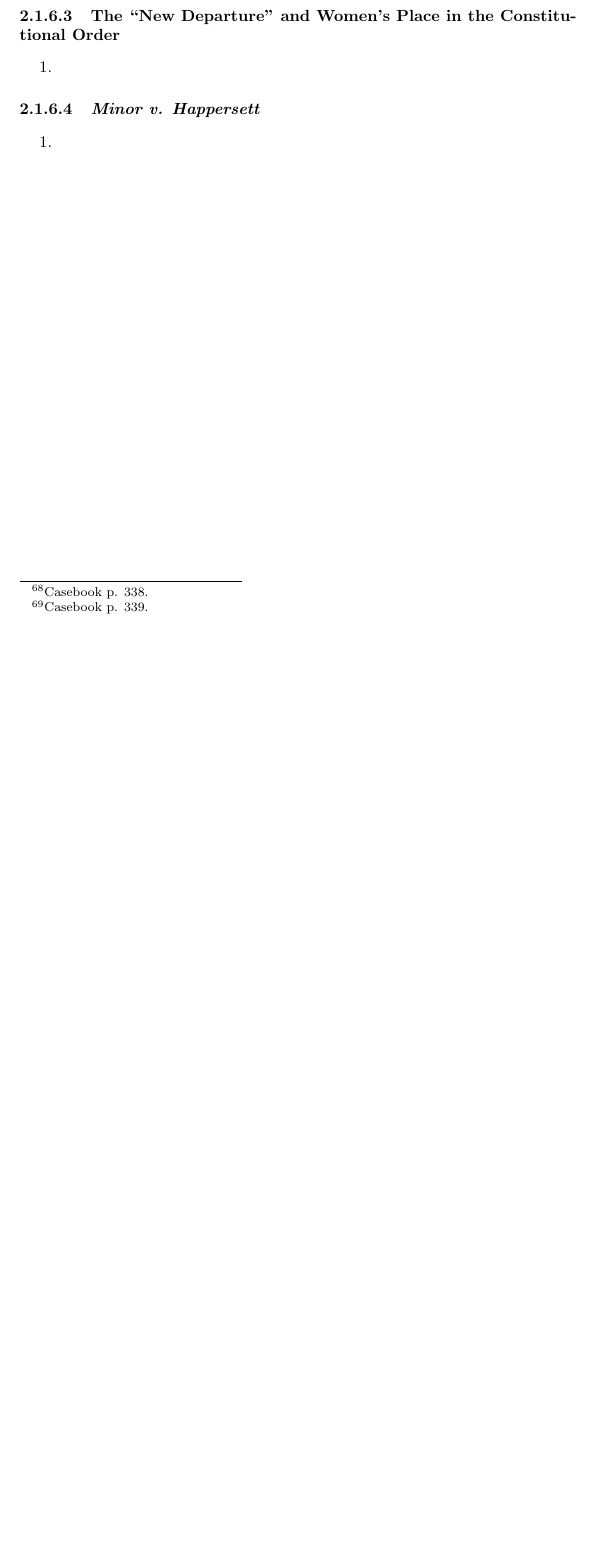
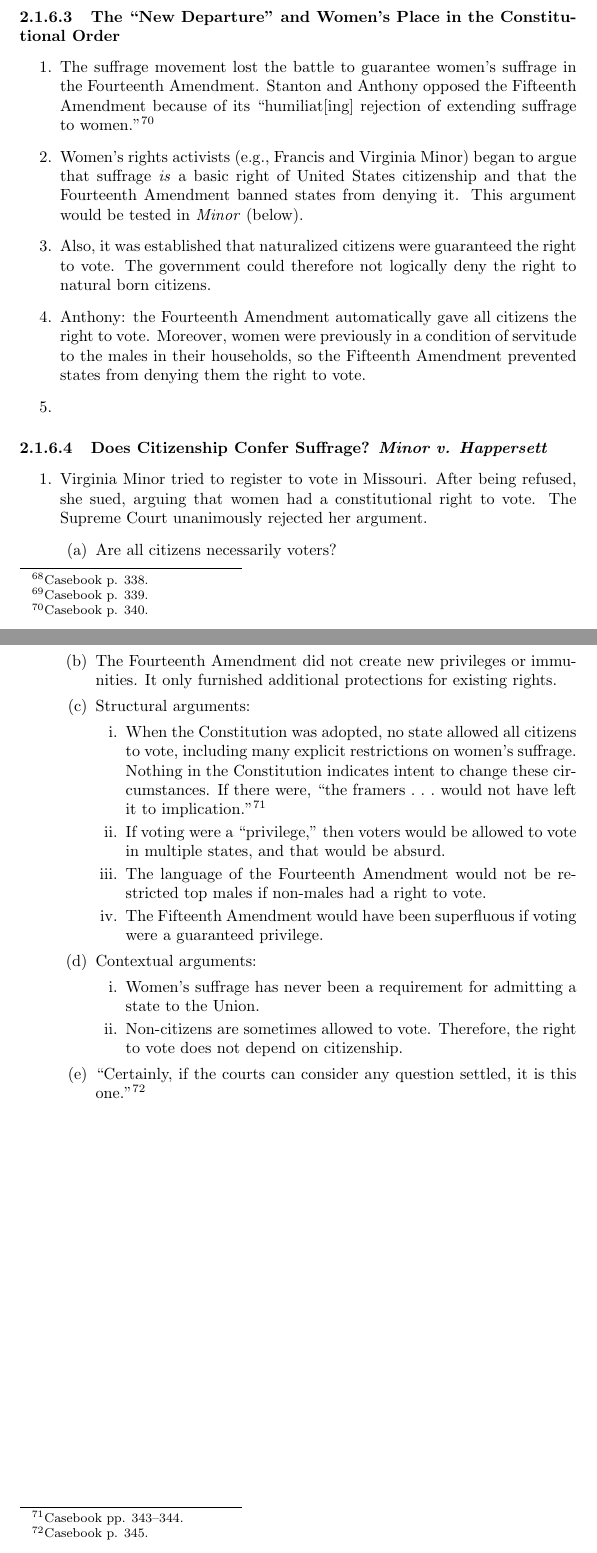
Before and after one commit to morninj/constitutional-law-outline, a LaTeX document (outline.tex, which reads sections/constitutional-crises.tex): part of page 17 of 20 before the commit and two parts of pages 17 and 18 of 21 after it, the two joined at a grey line, cut so that both start at the same text, the shorter picture padded with empty space. Compiled offline with pdfLaTeX.

Commit message:
Add women's rights cases

```diff
--- a/sections/constitutional-crises.tex
+++ b/sections/constitutional-crises.tex
@@ -305,13 +305,59 @@ guaranteed to citizens of the United States?
 Order}
 
 \begin{enumerate}
-    \item % TODO 340-43
+    \item The suffrage movement lost the battle to guarantee women's suffrage
+    in the Fourteenth Amendment. Stanton and Anthony opposed the Fifteenth
+    Amendment because of its ``humiliat[ing] rejection of extending suffrage
+    to women.''\footnote{Casebook p. 340.}
+    \item Women's rights activists (e.g., Francis and Virginia Minor) began to
+    argue that suffrage \emph{is} a basic right of United States citizenship
+    and that the Fourteenth Amendment banned states from denying it. This
+    argument would be tested in \emph{Minor} (below).
+    \item Also, it was established that naturalized citizens were guaranteed
+    the right to vote. The government could therefore not logically deny the
+    right to natural born citizens.
+    \item Anthony: the Fourteenth Amendment automatically gave all citizens
+    the right to vote. Moreover, women were previously in a condition of
+    servitude to the males in their households, so the Fifteenth Amendment
+    prevented states from denying them the right to vote.
+    \item
 \end{enumerate}
 
-\paragraph{\emph{Minor v. Happersett}}
+\paragraph{Does Citizenship Confer Suffrage? \emph{Minor v. Happersett}}
 
 \begin{enumerate}
-    \item % TODO 343-46
+    \item Virginia Minor tried to register to vote in Missouri. After being
+    refused, she sued, arguing that women had a constitutional right to vote.
+    The Supreme Court unanimously rejected her argument.
+    \begin{enumerate}
+        \item Are all citizens necessarily voters?
+        \item The Fourteenth Amendment did not create new privileges or
+        immunities. It only furnished additional protections for existing
+        rights.
+        \item Structural arguments:
+        \begin{enumerate}
+            \item When the Constitution was adopted, no state allowed all
+            citizens to vote, including many explicit restrictions on women's
+            suffrage. Nothing in the Constitution indicates intent to change
+            these circumstances. If there were, ``the framers~.~.~.~would not
+            have left it to implication.''\footnote{Casebook pp. 343--344.}
+            \item If voting were a ``privilege,'' then voters would be allowed
+            to vote in multiple states, and that would be absurd.
+            \item The language of the Fourteenth Amendment would not be
+            restricted top males if non-males had a right to vote.
+            \item The Fifteenth Amendment would have been superfluous if
+            voting were a guaranteed privilege.
+        \end{enumerate}
+        \item Contextual arguments:
+        \begin{enumerate}
+            \item Women's suffrage has never been a requirement for admitting
+            a state to the Union.
+            \item Non-citizens are sometimes allowed to vote. Therefore, the
+            right to vote does not depend on citizenship.
+        \end{enumerate}
+        \item ``Certainly, if the courts can consider any question settled, it
+        is this one.''\footnote{Casebook p. 345.}
+    \end{enumerate}
 \end{enumerate}
 
 % \subsubsection{The Private Sphere and State Action}
```
Also changed, not shown: sections/themes.tex (+7 -0 lines), sections/timeline.tex (+1 -0 lines), sections/constitutional-crises.tex (2 more changed lines).
